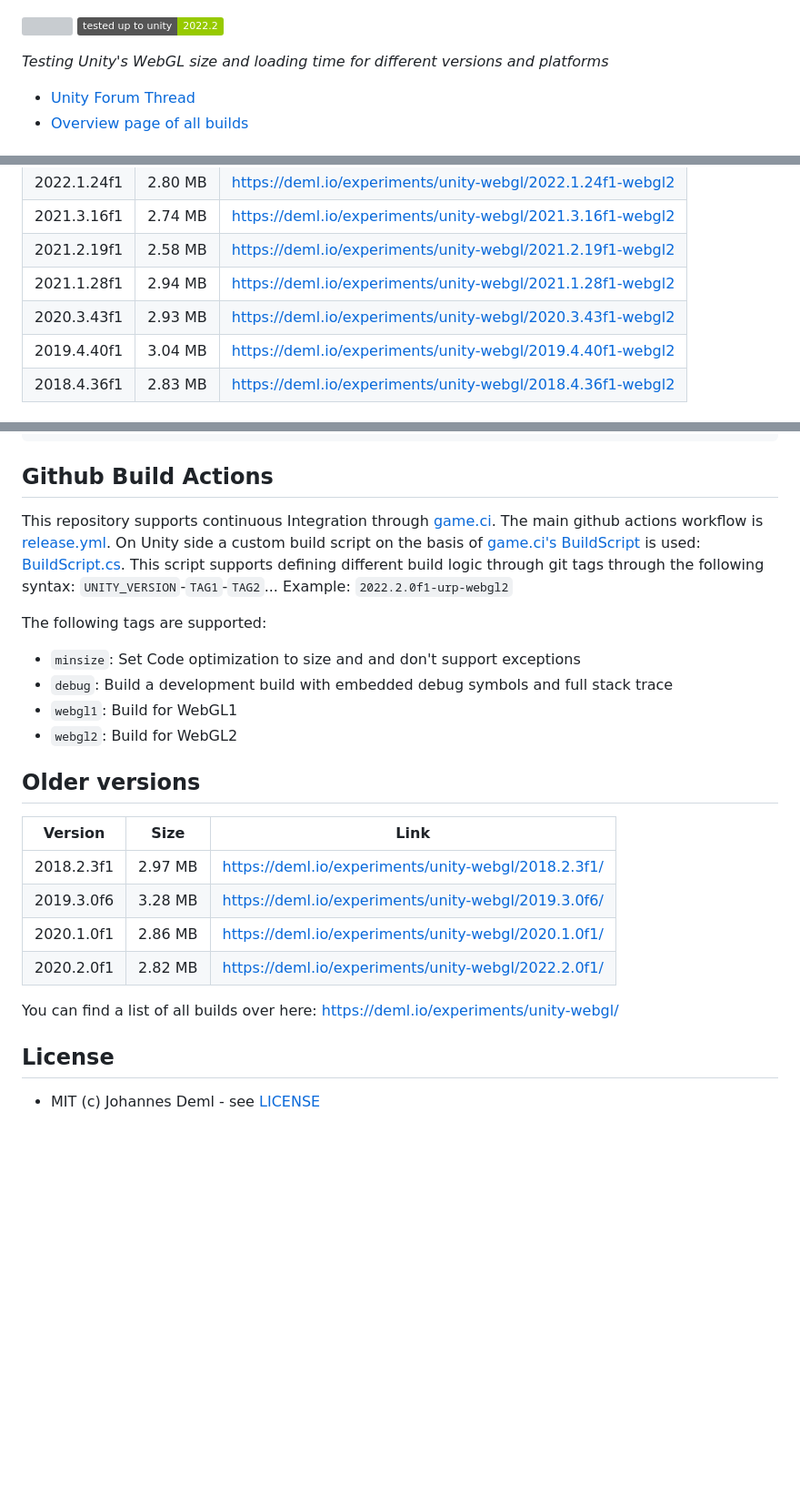
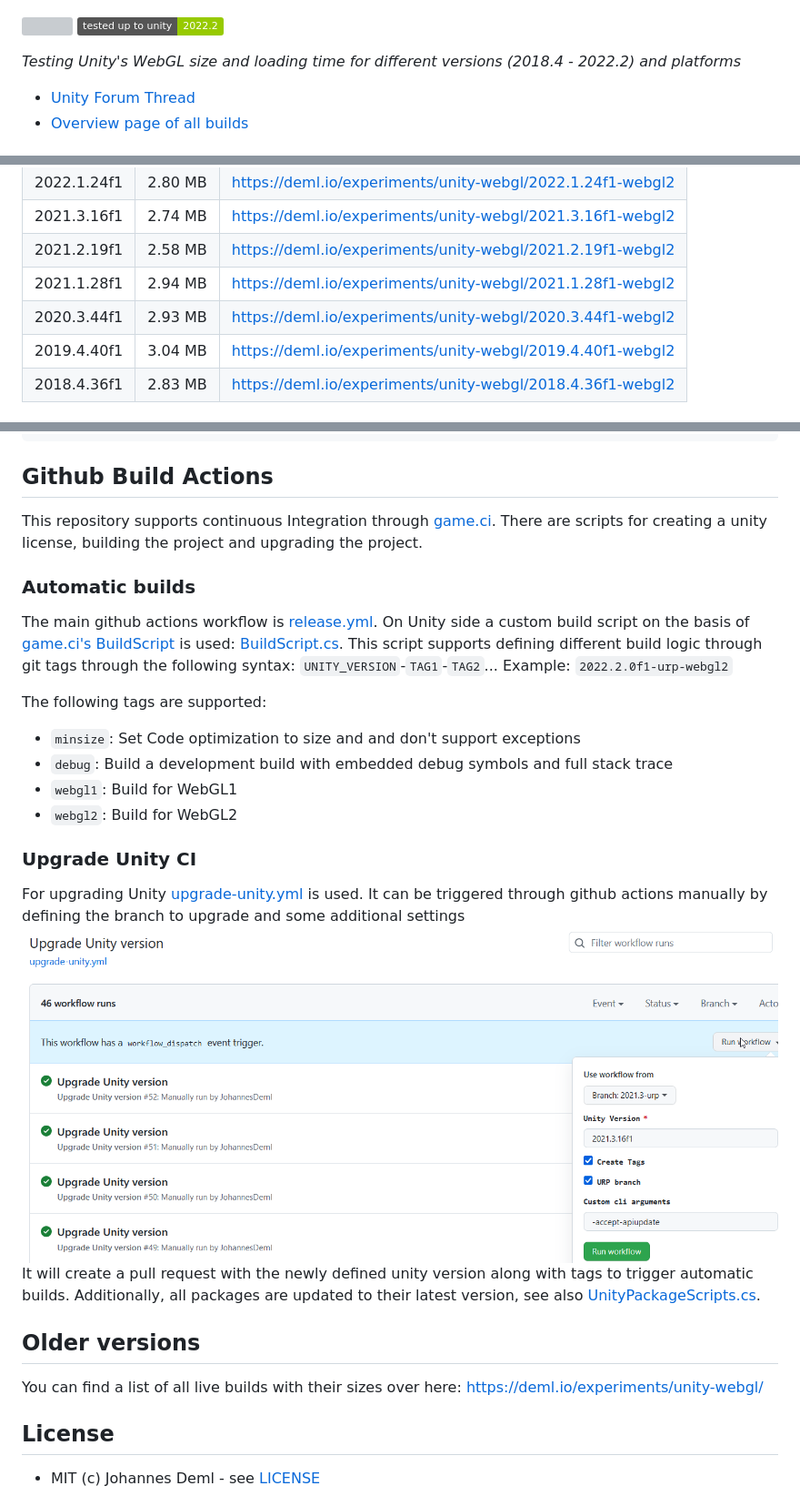
Before and after one commit to JohannesDeml/UnityWebGL-LoadingTest, a Markdown page: README.md, 3 parts joined by grey strips. Shown at 91% size. Rendered like a GitHub page; pictures changed too: Documentation/UpgradeUnityGithubAction.png (added); badges without logos; blank space fills up the shorter version; grey boxes are pictures that could not be loaded.

Commit message:
Add some more documentation to the readme

```diff
--- a/README.md
+++ b/README.md
@@ -4,7 +4,7 @@
 
 [![](https://img.shields.io/github/release-date/JohannesDeml/UnityWebGL-LoadingTest.svg)](https://github.com/JohannesDeml/UnityWebGL-LoadingTest/releases) [![Tested up to Unity 2022.2](https://img.shields.io/badge/tested%20up%20to%20unity-2022.2-green.svg?logo=unity&cacheSeconds=2592000)](https://unity3d.com/get-unity/download/archive)
 
-*Testing Unity's WebGL size and loading time for different versions and platforms*
+*Testing Unity's WebGL size and loading time for different versions (2018.4 - 2022.2) and platforms*
 
 * [Unity Forum Thread](https://forum.unity.com/threads/webgl-builds-for-mobile.545877/)
 * [Overview page of all builds](https://deml.io/experiments/unity-webgl/)
@@ -34,7 +35,7 @@ Version | Size | Link
 2021.3.16f1 | 2.74 MB | https://deml.io/experiments/unity-webgl/2021.3.16f1-webgl2
 2021.2.19f1 | 2.58 MB | https://deml.io/experiments/unity-webgl/2021.2.19f1-webgl2
 2021.1.28f1 | 2.94 MB | https://deml.io/experiments/unity-webgl/2021.1.28f1-webgl2
-2020.3.43f1 | 2.93 MB | https://deml.io/experiments/unity-webgl/2020.3.43f1-webgl2
+2020.3.44f1 | 2.93 MB | https://deml.io/experiments/unity-webgl/2020.3.44f1-webgl2
 2019.4.40f1 | 3.04 MB | https://deml.io/experiments/unity-webgl/2019.4.40f1-webgl2
 2018.4.36f1 | 2.83 MB | https://deml.io/experiments/unity-webgl/2018.4.36f1-webgl2
 
@@ -172,7 +178,10 @@ unityGame.SendMessage("WebGL", "Help"); -> Log all available commands
 
 ## Github Build Actions
 
-This repository supports continuous Integration through [game.ci](https://game.ci/). The main github actions workflow is [release.yml](./.github/workflows/release.yml). On Unity side a custom build script on the basis of [game.ci's BuildScript](https://github.com/game-ci/documentation/blob/main/example/BuildScript.cs) is used: [BuildScript.cs](./Assets/Scripts/Editor/BuildScript.cs). This script supports defining different build logic through git tags through the following syntax: `UNITY_VERSION`-`TAG1`-`TAG2`... Example: `2022.2.0f1-urp-webgl2`
+This repository supports continuous Integration through [game.ci](https://game.ci/). There are scripts for creating a unity license, building the project and upgrading the project.
+
+### Automatic builds
+The main github actions workflow is [release.yml](./.github/workflows/release.yml). On Unity side a custom build script on the basis of [game.ci's BuildScript](https://github.com/game-ci/documentation/blob/main/example/BuildScript.cs) is used: [BuildScript.cs](./Assets/Scripts/Editor/BuildScript.cs). This script supports defining different build logic through git tags through the following syntax: `UNITY_VERSION`-`TAG1`-`TAG2`... Example: `2022.2.0f1-urp-webgl2`
 
 The following tags are supported:
 
@@ -181,16 +190,15 @@ The following tags are supported:
 * `webgl1`: Build for WebGL1
 * `webgl2`: Build for WebGL2
 
+### Upgrade Unity CI
+
+For upgrading Unity [upgrade-unity.yml](./.github/workflows/upgrade-unity.yml) is used. It can be triggered through github actions manually by defining the branch to upgrade and some additional settings
+![Upgrade Unity Github Action screenshot](./Documentation/UpgradeUnityGithubAction.png)
+It will create a pull request with the newly defined unity version along with tags to trigger automatic builds. Additionally, all packages are updated to their latest version, see also [UnityPackageScripts.cs](./Assets/Scripts/Editor/UnityPackageScripts.cs).
+
 ## Older versions
 
-| Version    | Size    | Link                                                |
-| ---------- | ------- | --------------------------------------------------- |
-| 2018.2.3f1 | 2.97 MB | https://deml.io/experiments/unity-webgl/2018.2.3f1/ |
-| 2019.3.0f6 | 3.28 MB | https://deml.io/experiments/unity-webgl/2019.3.0f6/ |
-| 2020.1.0f1 | 2.86 MB | https://deml.io/experiments/unity-webgl/2020.1.0f1/ |
-| 2020.2.0f1 | 2.82 MB | https://deml.io/experiments/unity-webgl/2022.2.0f1/ |
-
-You can find a list of all builds over here: https://deml.io/experiments/unity-webgl/
+You can find a list of all live builds with their sizes over here: https://deml.io/experiments/unity-webgl/
 
 ## License
 
```
Also changed, not shown: other parts of README.md (+22 -16 lines), Documentation/ChangeCompressionToGzip.png (added), Documentation/DebugConsole.png (added).
